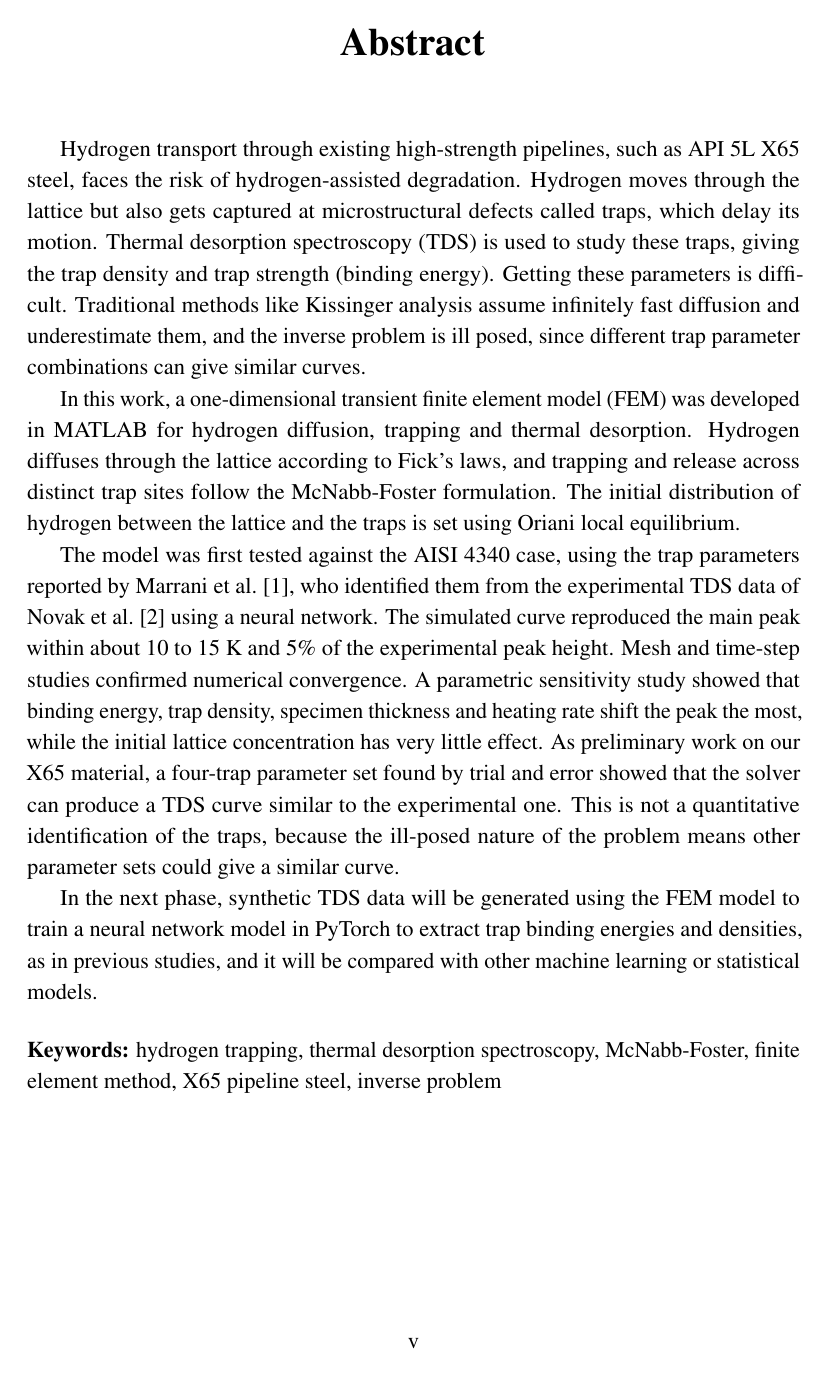
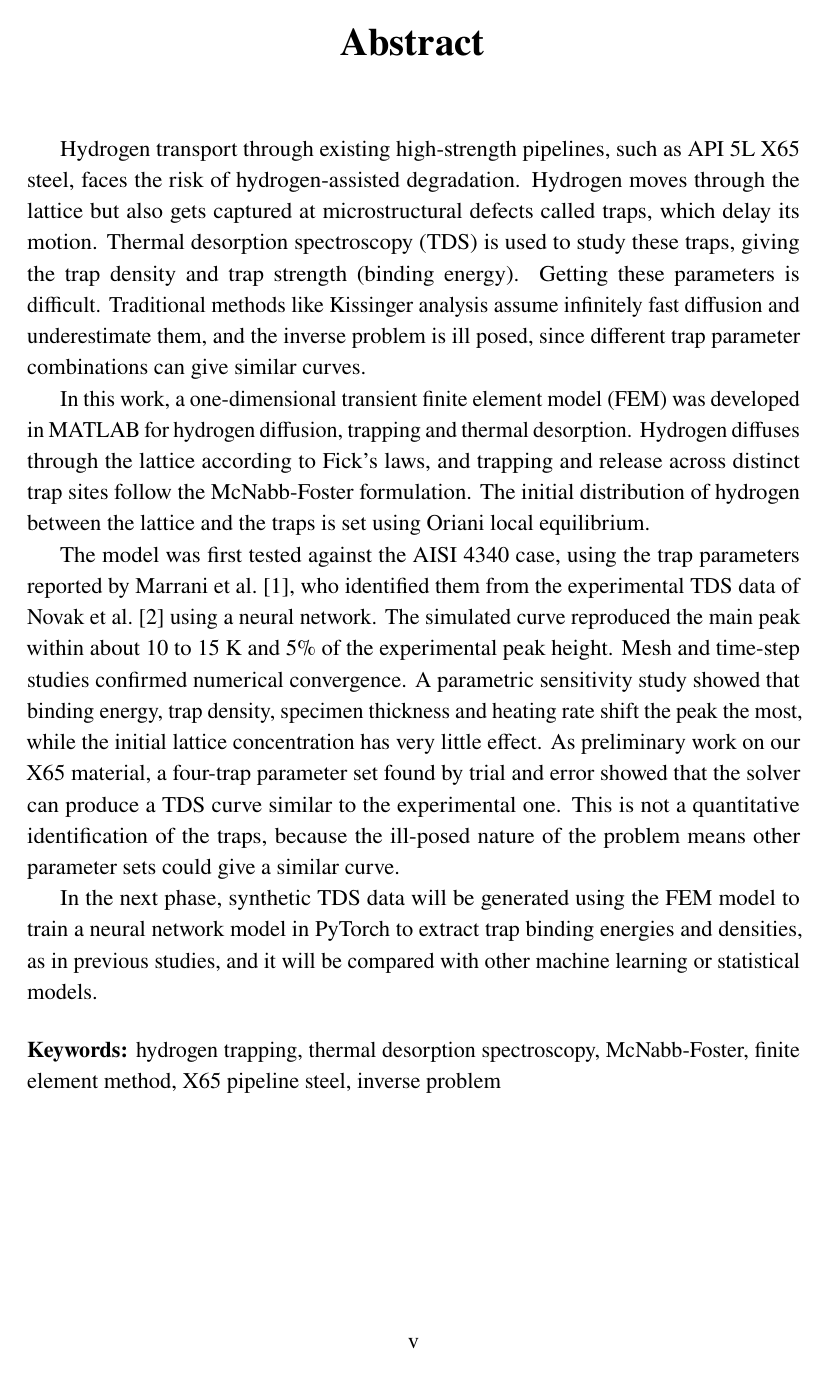
Before and after one commit to Rohit-krishn/mtp-thesis-report, a LaTeX thesis (modified.tex): page 5 of 87. Compiled offline with pdfLaTeX.

Commit message:
Enforce uniform Times New Roman: upgrade mathptmx to newtxtext+newtxmath, remove texttt from prose, consolidate table font via tablestyle macro

```diff
--- a/modified.tex
+++ b/modified.tex
@@ -9,9 +9,13 @@
 %================================================
 % Fonts, encoding, microtypography
 %================================================
+% newtxtext + newtxmath: complete, uniform Times New Roman for all text and math.
+% amsmath must be loaded first; amssymb is omitted as newtxmath provides those symbols.
 \usepackage[T1]{fontenc}
 \usepackage[utf8]{inputenc}
-\usepackage{mathptmx}          % Times text and matching Times-based math fonts
+\usepackage{amsmath}                     % load before newtxmath to avoid conflicts
+\usepackage{newtxtext}                   % Times New Roman text (body, headings, captions)
+\usepackage{newtxmath}                   % Times-matched math fonts, includes AMS symbols
 \usepackage{microtype}
 
 %================================================
@@ -24,7 +28,6 @@
 %================================================
 % Mathematics, graphics, tables, lists
 %================================================
-\usepackage{amsmath,amssymb}
 \usepackage{graphicx}
 \usepackage{subcaption}
 \graphicspath{{./}{figures/}}
@@ -53,7 +56,8 @@
 % Floats and captions
 %================================================
 \usepackage[section]{placeins}                  % floats do not drift past a \section
-\usepackage[font=small,labelfont=bf,labelsep=period,skip=6pt]{caption}
+% font={normalfont,small}: captions use the same Times New Roman as the body.
+\usepackage[font={normalfont,small},labelfont=bf,labelsep=period,skip=6pt]{caption}
 \captionsetup[figure]{position=below}
 \captionsetup[table]{position=above}
 \usepackage{subcaption}
```
Also changed, not shown: modified.pdf, modified.tex (6 more changed lines).
